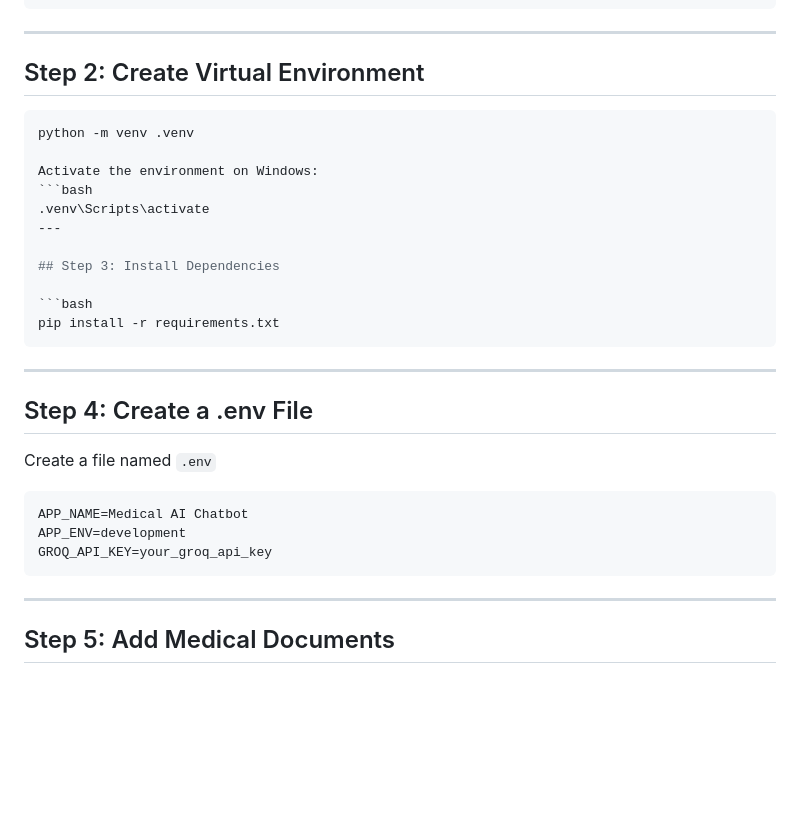
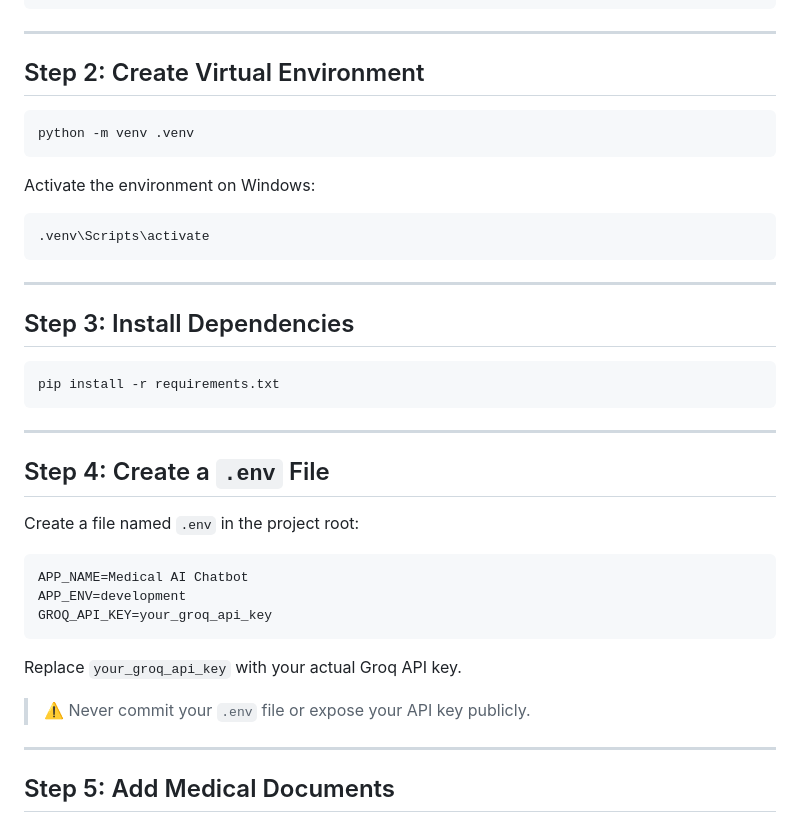
Before and after one commit to akashthakur441/Medical-AI-Chat-Bot, a Markdown page: Readme.md, the part around one of its changes. GitHub-like rendering; blank space fills up the shorter version.

````diff
--- a/Readme.md
+++ b/Readme.md
@@ -82,12 +162,15 @@ cd Medical-AI-Chat-Bot
 ---
 
 ## Step 2: Create Virtual Environment
+
 ```bash
 python -m venv .venv
+```
 
 Activate the environment on Windows:
 ```bash
 .venv\Scripts\activate
+```
 ---
 
 ## Step 3: Install Dependencies
@@ -95,18 +178,22 @@ Activate the environment on Windows:
 ```bash
 pip install -r requirements.txt
 ```
-
 ---
 
-## Step 4: Create a .env File
+## Step 4: Create a `.env` File
 
-Create a file named `.env`
+Create a file named `.env` in the project root:
 
 ```env
 APP_NAME=Medical AI Chatbot
 APP_ENV=development
 GROQ_API_KEY=your_groq_api_key
 ```
+
+Replace `your_groq_api_key` with your actual Groq API key.
+
+> ⚠️ Never commit your `.env` file or expose your API key publicly.
+
 
 ---
 
````
Also changed, not shown: other parts of Readme.md (+126 -50 lines).
